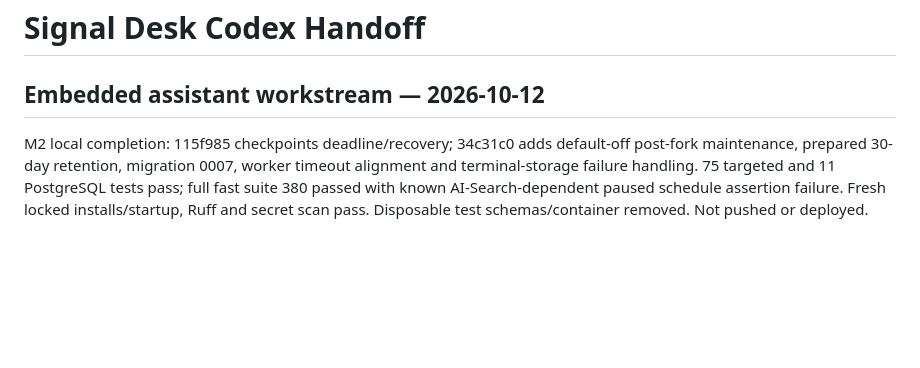
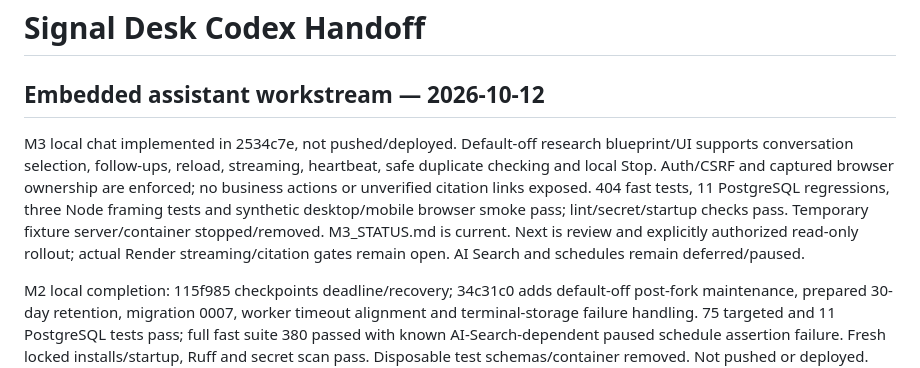
Before and after one commit to srinivas-malyala/signal-desk-market-research, a Markdown page: CODEX_HANDOFF.md, the part around the change. Rendered like a GitHub page; blank space fills up the shorter version.

Commit message:
Record local M3 acceptance and pending live gates

```diff
--- a/CODEX_HANDOFF.md
+++ b/CODEX_HANDOFF.md
@@ -1,6 +1,16 @@
 # Signal Desk Codex Handoff
 
 ## Embedded assistant workstream — 2026-10-12
+
+M3 local chat implemented in 2534c7e, not pushed/deployed. Default-off research
+blueprint/UI supports conversation selection, follow-ups, reload, streaming,
+heartbeat, safe duplicate checking and local Stop. Auth/CSRF and captured browser
+ownership are enforced; no business actions or unverified citation links exposed.
+404 fast tests, 11 PostgreSQL regressions, three Node framing tests and synthetic
+desktop/mobile browser smoke pass; lint/secret/startup checks pass. Temporary
+fixture server/container stopped/removed. M3_STATUS.md is current. Next is review
+and explicitly authorized read-only rollout; actual Render streaming/citation
+gates remain open. AI Search and schedules remain deferred/paused.
 
 M2 local completion: 115f985 checkpoints deadline/recovery; 34c31c0 adds default-off
 post-fork maintenance, prepared 30-day retention, migration 0007, worker timeout
```
Also changed, not shown: docs/IMPLEMENTATION_STATUS.md (+7 -0 lines).
